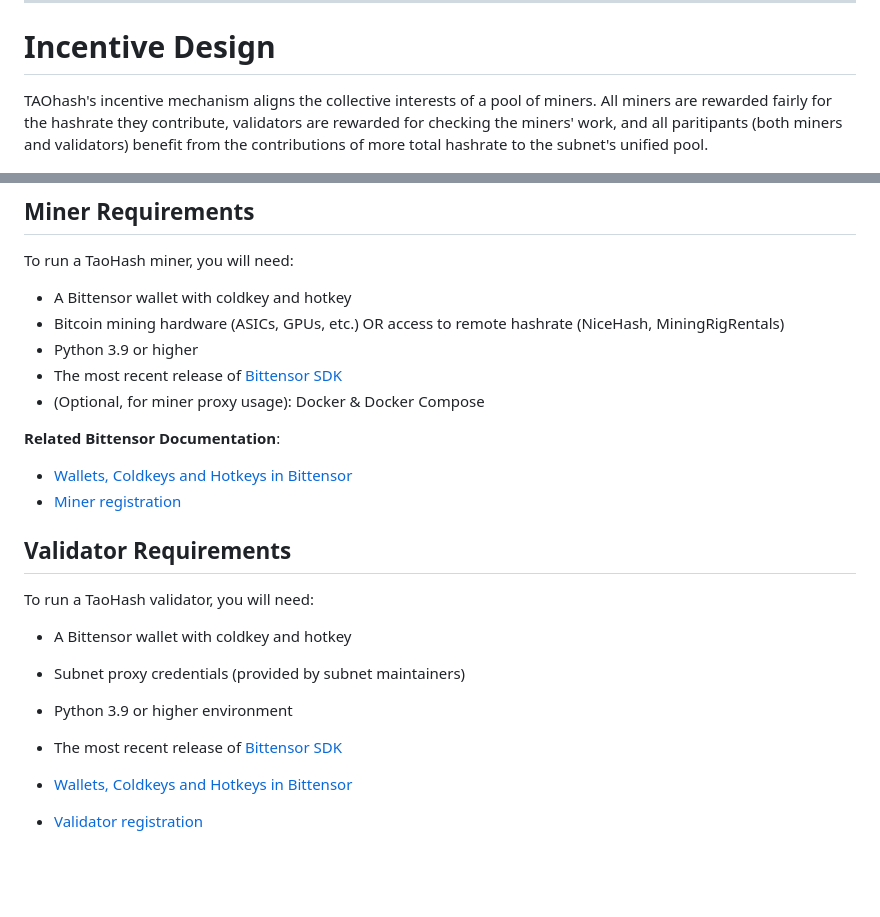
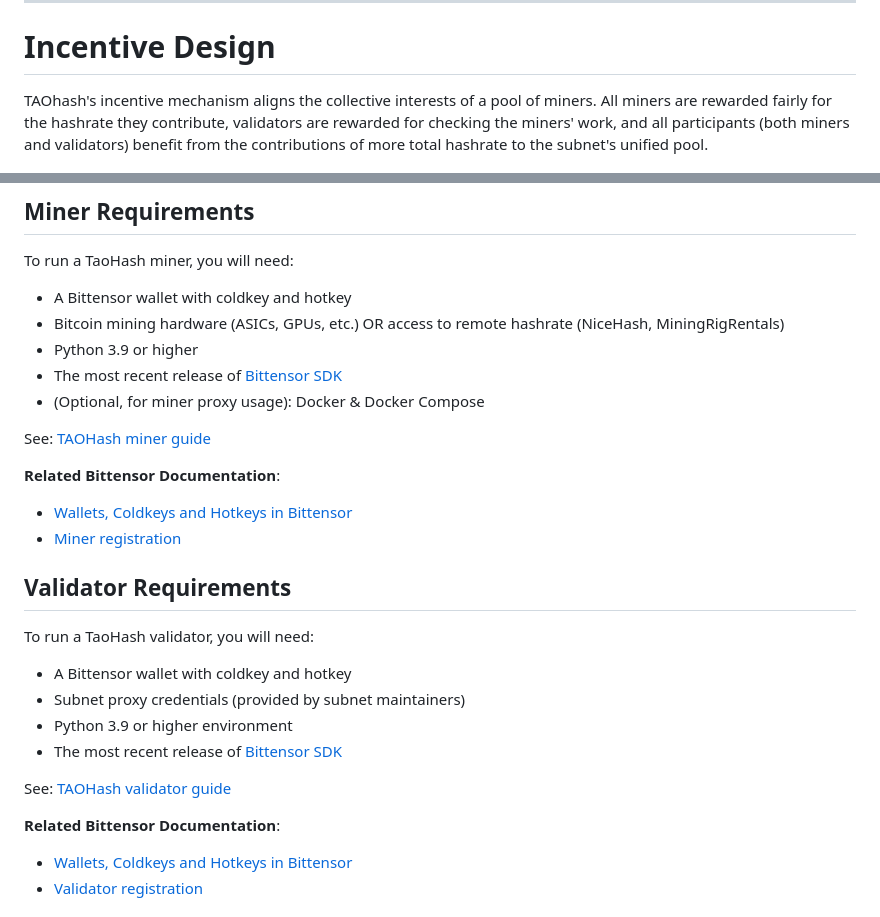
Before and after one commit to latent-to/taohash, a Markdown page: README.md, 2 parts joined by grey strips. Drawn GitHub-style; blank space fills up the shorter version.

```diff
--- a/README.md
+++ b/README.md
@@ -36,7 +37,7 @@ By design, this architecture is extensible to other mining projects where miner
 
 # Incentive Design
 
-TAOhash's incentive mechanism aligns the collective interests of a pool of miners.  All miners are rewarded fairly for the hashrate they contribute, validators are rewarded for checking the miners' work, and all paritipants (both miners and validators) benefit from the contributions of more total hashrate to the subnet's unified pool.
+TAOhash's incentive mechanism aligns the collective interests of a pool of miners.  All miners are rewarded fairly for the hashrate they contribute, validators are rewarded for checking the miners' work, and all participants (both miners and validators) benefit from the contributions of more total hashrate to the subnet's unified pool.
 
 ![TAOHash Diagram](docs/images/incentive-design.png)
 
@@ -52,19 +53,25 @@ To run a TaoHash miner, you will need:
 - The most recent release of [Bittensor SDK](https://pypi.org/project/bittensor/)
 - (Optional, for miner proxy usage): Docker & Docker Compose
 
+See: [TAOHash miner guide](/docs/running_miner.md)
+
 **Related Bittensor Documentation**:
 
 - [Wallets, Coldkeys and Hotkeys in Bittensor](https://docs.learnbittensor.org/getting-started/wallets)
 - [Miner registration](./miners/index.md#miner-registration)
 
+## Validator Requirements
 
-## Validator Requirements
 To run a TaoHash validator, you will need:
+
 - A Bittensor wallet with coldkey and hotkey
 - Subnet proxy credentials (provided by subnet maintainers)
 - Python 3.9 or higher environment
 - The most recent release of [Bittensor SDK](https://pypi.org/project/bittensor/)
 
+See: [TAOHash validator guide](/docs/running_validator.md)
+
+**Related Bittensor Documentation**:
 - [Wallets, Coldkeys and Hotkeys in Bittensor](https://docs.learnbittensor.org/getting-started/wallets)
 - [Validator registration](./validators/index.md#validator-registration)
 
```
Also changed, not shown: other parts of README.md (+2 -1 lines), docs/running_miner.md (+10 -16 lines), docs/running_validator.md (+12 -2 lines).
